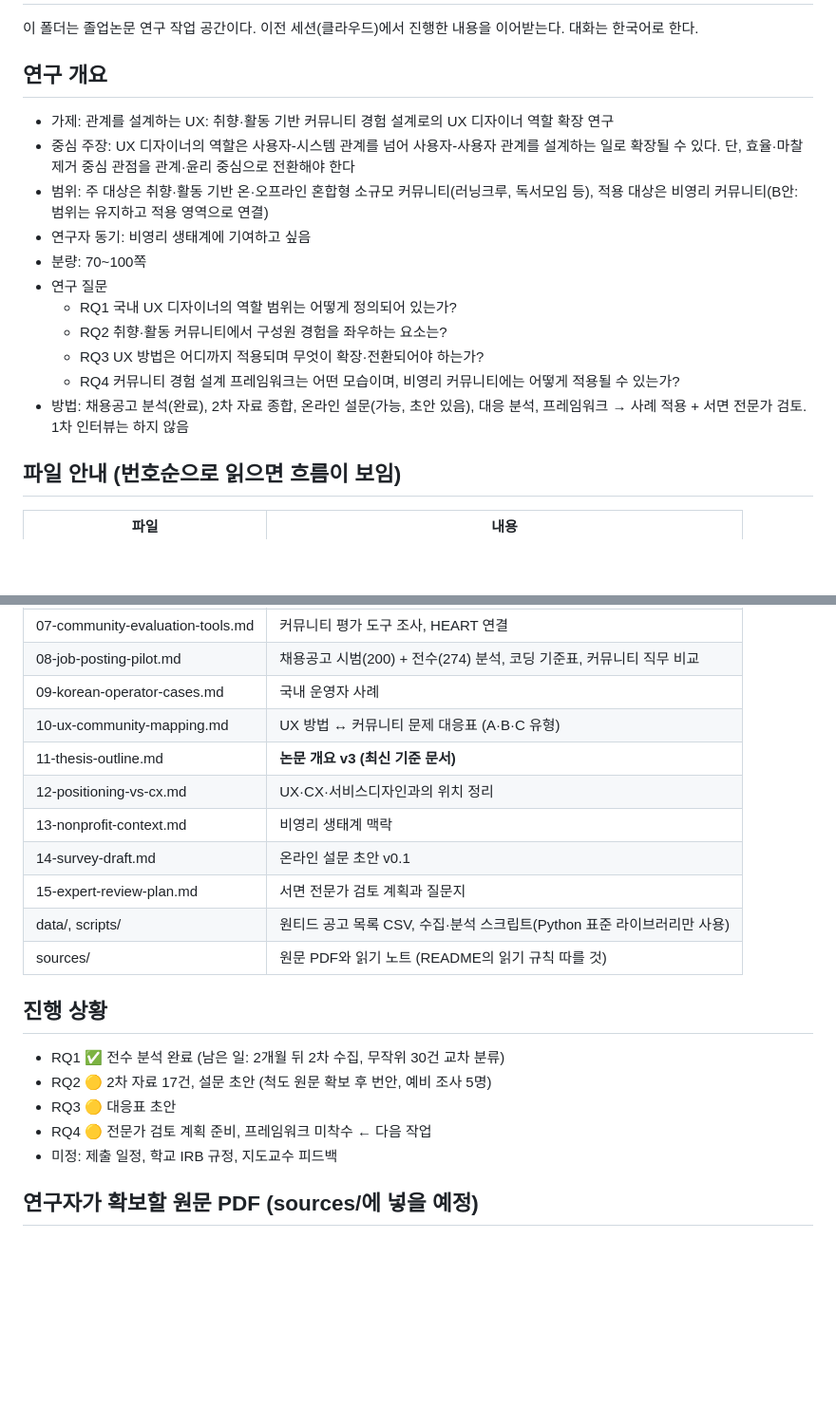
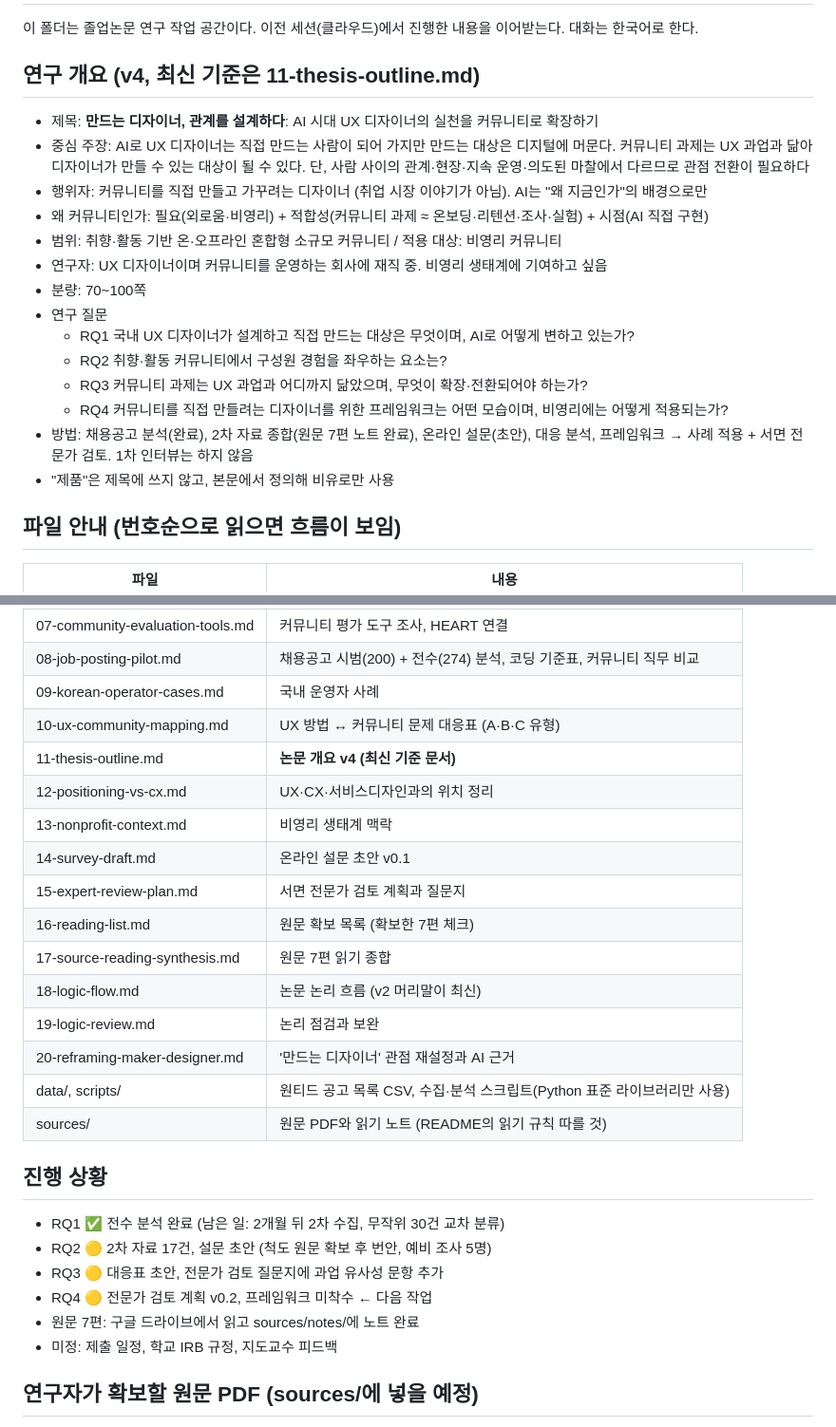
Before and after one commit to drafter01/study, a Markdown page: thesis/CLAUDE.md, 2 parts joined by grey strips. Shown at 95% size. Rendered like a GitHub page; blank space fills up the shorter version.

Commit message:
Update handoff CLAUDE.md to outline v4
Co-Authored-By: Claude Opus 5.5 <noreply@anthropic.com>
Claude-Session: https://claude.ai/code/session_01SaCvLutmawHZS3kxPWYxw7

```diff
--- a/thesis/CLAUDE.md
+++ b/thesis/CLAUDE.md
@@ -2,18 +2,21 @@
 
 이 폴더는 졸업논문 연구 작업 공간이다. 이전 세션(클라우드)에서 진행한 내용을 이어받는다. 대화는 한국어로 한다.
 
-## 연구 개요
-- 가제: 관계를 설계하는 UX: 취향·활동 기반 커뮤니티 경험 설계로의 UX 디자이너 역할 확장 연구
-- 중심 주장: UX 디자이너의 역할은 사용자-시스템 관계를 넘어 사용자-사용자 관계를 설계하는 일로 확장될 수 있다. 단, 효율·마찰 제거 중심 관점을 관계·윤리 중심으로 전환해야 한다
-- 범위: 주 대상은 취향·활동 기반 온·오프라인 혼합형 소규모 커뮤니티(러닝크루, 독서모임 등), 적용 대상은 비영리 커뮤니티(B안: 범위는 유지하고 적용 영역으로 연결)
-- 연구자 동기: 비영리 생태계에 기여하고 싶음
+## 연구 개요 (v4, 최신 기준은 11-thesis-outline.md)
+- 제목: **만드는 디자이너, 관계를 설계하다**: AI 시대 UX 디자이너의 실천을 커뮤니티로 확장하기
+- 중심 주장: AI로 UX 디자이너는 직접 만드는 사람이 되어 가지만 만드는 대상은 디지털에 머문다. 커뮤니티 과제는 UX 과업과 닮아 디자이너가 만들 수 있는 대상이 될 수 있다. 단, 사람 사이의 관계·현장·지속 운영·의도된 마찰에서 다르므로 관점 전환이 필요하다
+- 행위자: 커뮤니티를 직접 만들고 가꾸려는 디자이너 (취업 시장 이야기가 아님). AI는 "왜 지금인가"의 배경으로만
+- 왜 커뮤니티인가: 필요(외로움·비영리) + 적합성(커뮤니티 과제 ≈ 온보딩·리텐션·조사·실험) + 시점(AI 직접 구현)
+- 범위: 취향·활동 기반 온·오프라인 혼합형 소규모 커뮤니티 / 적용 대상: 비영리 커뮤니티
+- 연구자: UX 디자이너이며 커뮤니티를 운영하는 회사에 재직 중. 비영리 생태계에 기여하고 싶음
 - 분량: 70~100쪽
 - 연구 질문
-  - RQ1 국내 UX 디자이너의 역할 범위는 어떻게 정의되어 있는가?
+  - RQ1 국내 UX 디자이너가 설계하고 직접 만드는 대상은 무엇이며, AI로 어떻게 변하고 있는가?
   - RQ2 취향·활동 커뮤니티에서 구성원 경험을 좌우하는 요소는?
-  - RQ3 UX 방법은 어디까지 적용되며 무엇이 확장·전환되어야 하는가?
-  - RQ4 커뮤니티 경험 설계 프레임워크는 어떤 모습이며, 비영리 커뮤니티에는 어떻게 적용될 수 있는가?
-- 방법: 채용공고 분석(완료), 2차 자료 종합, 온라인 설문(가능, 초안 있음), 대응 분석, 프레임워크 → 사례 적용 + 서면 전문가 검토. 1차 인터뷰는 하지 않음
+  - RQ3 커뮤니티 과제는 UX 과업과 어디까지 닮았으며, 무엇이 확장·전환되어야 하는가?
+  - RQ4 커뮤니티를 직접 만들려는 디자이너를 위한 프레임워크는 어떤 모습이며, 비영리에는 어떻게 적용되는가?
+- 방법: 채용공고 분석(완료), 2차 자료 종합(원문 7편 노트 완료), 온라인 설문(초안), 대응 분석, 프레임워크 → 사례 적용 + 서면 전문가 검토. 1차 인터뷰는 하지 않음
+- "제품"은 제목에 쓰지 않고, 본문에서 정의해 비유로만 사용
 
 ## 파일 안내 (번호순으로 읽으면 흐름이 보임)
 | 파일 | 내용 |
@@ -28,19 +31,25 @@
 | 08-job-posting-pilot.md | 채용공고 시범(200) + 전수(274) 분석, 코딩 기준표, 커뮤니티 직무 비교 |
 | 09-korean-operator-cases.md | 국내 운영자 사례 |
 | 10-ux-community-mapping.md | UX 방법 ↔ 커뮤니티 문제 대응표 (A·B·C 유형) |
-| 11-thesis-outline.md | **논문 개요 v3 (최신 기준 문서)** |
+| 11-thesis-outline.md | **논문 개요 v4 (최신 기준 문서)** |
 | 12-positioning-vs-cx.md | UX·CX·서비스디자인과의 위치 정리 |
 | 13-nonprofit-context.md | 비영리 생태계 맥락 |
 | 14-survey-draft.md | 온라인 설문 초안 v0.1 |
 | 15-expert-review-plan.md | 서면 전문가 검토 계획과 질문지 |
+| 16-reading-list.md | 원문 확보 목록 (확보한 7편 체크) |
+| 17-source-reading-synthesis.md | 원문 7편 읽기 종합 |
+| 18-logic-flow.md | 논문 논리 흐름 (v2 머리말이 최신) |
+| 19-logic-review.md | 논리 점검과 보완 |
+| 20-reframing-maker-designer.md | '만드는 디자이너' 관점 재설정과 AI 근거 |
 | data/, scripts/ | 원티드 공고 목록 CSV, 수집·분석 스크립트(Python 표준 라이브러리만 사용) |
 | sources/ | 원문 PDF와 읽기 노트 (README의 읽기 규칙 따를 것) |
 
 ## 진행 상황
 - RQ1 ✅ 전수 분석 완료 (남은 일: 2개월 뒤 2차 수집, 무작위 30건 교차 분류)
 - RQ2 🟡 2차 자료 17건, 설문 초안 (척도 원문 확보 후 번안, 예비 조사 5명)
-- RQ3 🟡 대응표 초안
-- RQ4 🟡 전문가 검토 계획 준비, 프레임워크 미착수 ← 다음 작업
+- RQ3 🟡 대응표 초안, 전문가 검토 질문지에 과업 유사성 문항 추가
+- RQ4 🟡 전문가 검토 계획 v0.2, 프레임워크 미착수 ← 다음 작업
+- 원문 7편: 구글 드라이브에서 읽고 sources/notes/에 노트 완료
 - 미정: 제출 일정, 학교 IRB 규정, 지도교수 피드백
 
 ## 연구자가 확보할 원문 PDF (sources/에 넣을 예정)
```
